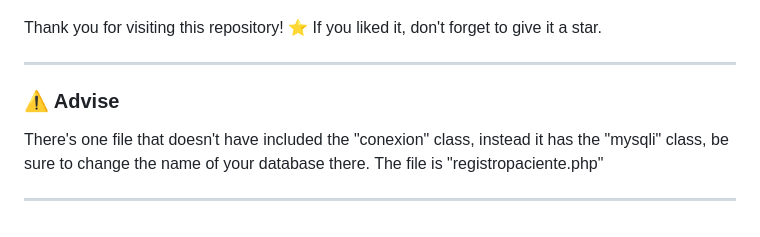
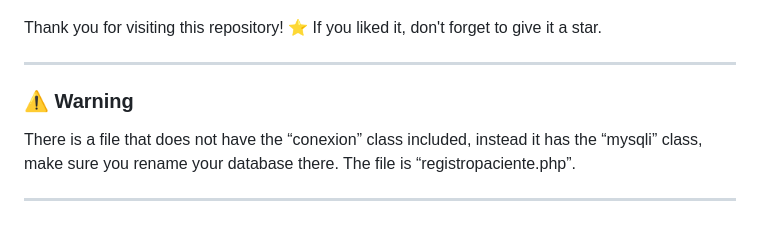
Before and after one commit to AnDev2804/phpwebsite2, a Markdown page: README.md, the part around the change. Drawn GitHub-style.

```diff
--- a/README.md
+++ b/README.md
@@ -111,8 +111,8 @@ Thank you for visiting this repository! ⭐ If you liked it, don't forget to giv
 
 ---
 
-### ⚠ Advise
-There's one file that doesn't have included the "conexion" class, instead it has the "mysqli" class, be sure to change the name of your database there.
-The file is "registropaciente.php"
+### ⚠ Warning
+There is a file that does not have the “conexion” class included, instead it has the “mysqli” class, make sure you rename your database there.
+The file is “registropaciente.php”.
 
 ---
```
